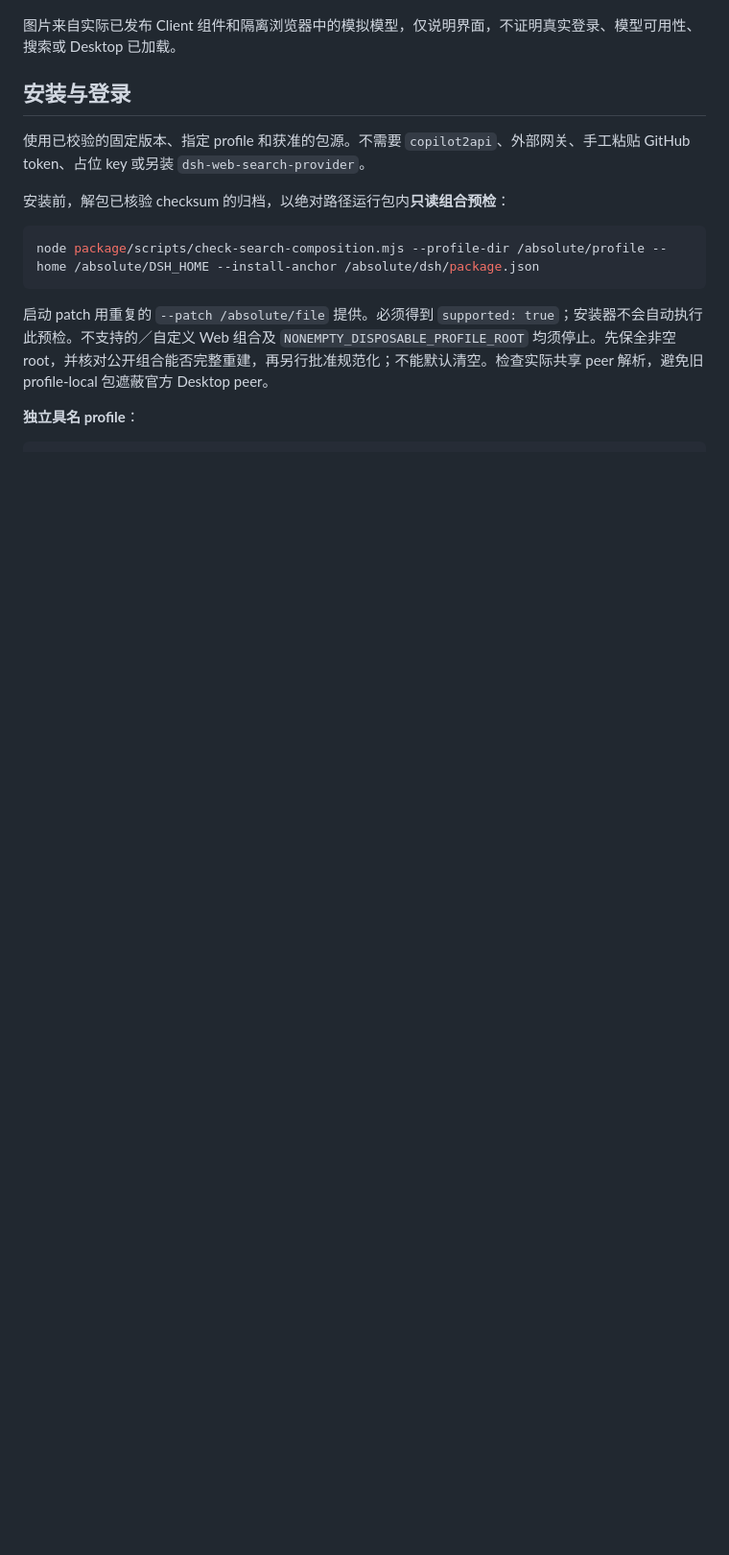
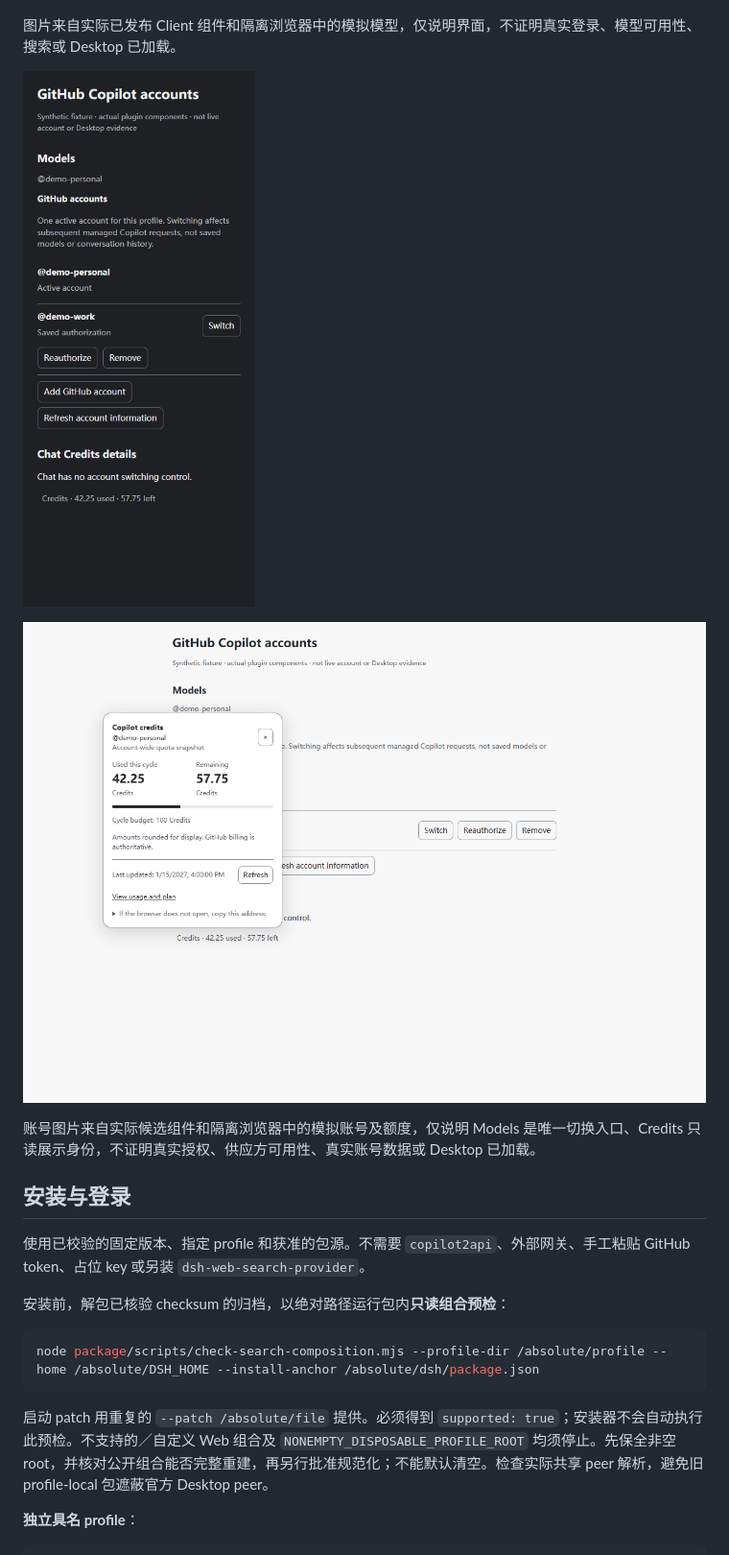
Before and after one commit to cloga/dsh-github-copilot, a Markdown page: README.zh.md, the part around the change. Shown at 96% size. GitHub-like rendering; blank space fills up the shorter version.

```diff
--- a/README.zh.md
+++ b/README.zh.md
@@ -30,6 +30,12 @@
 ![已发布 Client 的账号控件与模型偏好](./docs/images/copilot-model-preferences.png)
 
 图片来自实际已发布 Client 组件和隔离浏览器中的模拟模型，仅说明界面，不证明真实登录、模型可用性、搜索或 Desktop 已加载。
+
+![在 Models 中切换已保存的 GitHub 账号](./docs/images/copilot-accounts.png)
+
+![Credits 中只读展示当前 GitHub 身份](./docs/images/copilot-accounts-credits.png)
+
+账号图片来自实际候选组件和隔离浏览器中的模拟账号及额度，仅说明 Models 是唯一切换入口、Credits 只读展示身份，不证明真实授权、供应方可用性、真实账号数据或 Desktop 已加载。
 
 ## 安装与登录
 
```
Also changed, not shown: README.md (+7 -1 lines).
